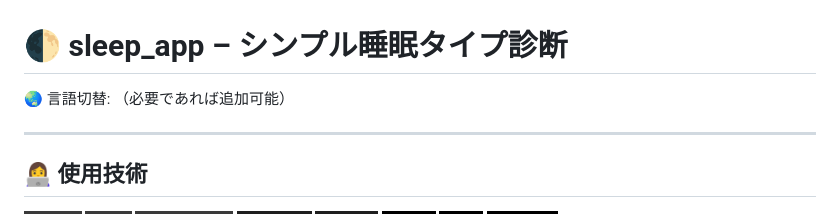
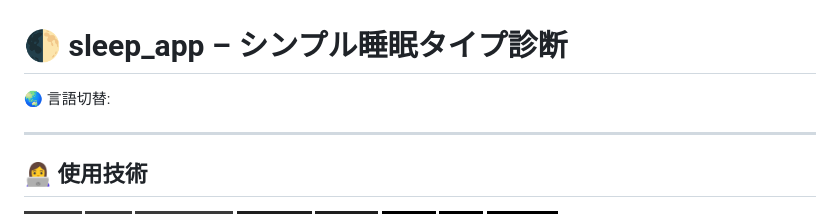
Before and after one commit to shiokuma000/sleep_app, a Markdown page: README.md, the part around the change. GitHub-like rendering; badges without logos.

```diff
--- a/README.md
+++ b/README.md
@@ -1,6 +1,6 @@
 # 🌓 sleep_app – シンプル睡眠タイプ診断
 
-🌏 言語切替: （必要であれば追加可能）
+🌏 言語切替:
 
 ---
 
```
